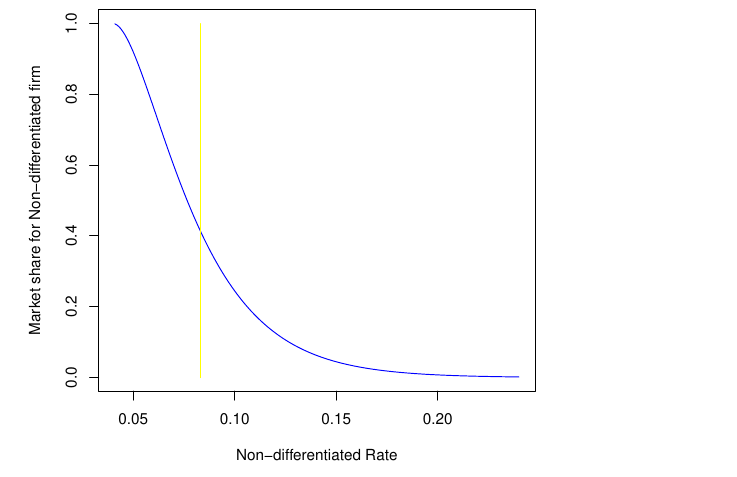
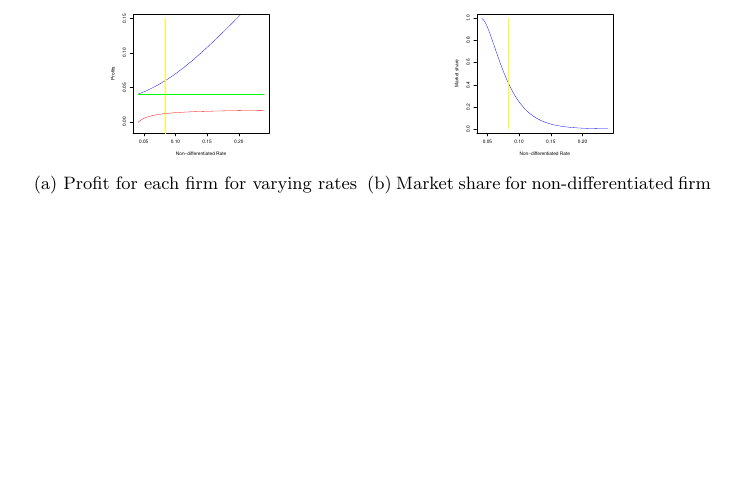
Before and after one commit to danielhstahl/loan_pricing_book, a LaTeX document (LoanPricing.tex): part of page 15 of 18 before the commit and part of page 13 of 16 after it, cut so that both start at the same text, the shorter picture padded with empty space. The pictures show the PDF file LoanPricing.pdf that the author committed with the source.

Commit message:
still working through needed chart modifications

```diff
--- a/LoanPricing.tex
+++ b/LoanPricing.tex
@@ -365,11 +367,23 @@ Since the differentiating firm will choose the rate to charge based off the choi
 
 In the charts below, \(\alpha=2\), \(\beta=48\), required return for capital is 4\%, yielding an equilibrium rate of \(1/12 \approx 0.0833\).
 
-\includegraphics{LoanPricing-002}
 
 
-\includegraphics{LoanPricing-003}
+\begin{figure}
+\centering
+\begin{subfigure}{.5\textwidth}
+  \centering
+ \includegraphics[width=0.5\linewidth]{LoanPricing-fig1plot}
 
+
+  \caption{Profit for each firm for varying rates}
+\end{subfigure}%
+\begin{subfigure}{.5\textwidth}
+  \centering
+  \includegraphics[width=0.5\linewidth]{LoanPricing-fig2plot}
+  \caption{Market share for non-differentiated firm}
+\end{subfigure}
+\end{figure}
 
 As expected, the differentiator dominates the market.  The only hope for the non-differentiator is to charge an extremely high price and try to get the very worst of the loans.  Of course, the non-differentiator is still not profitable and has essentially no market share even in the best case scenario.
 \\
```
Also changed, not shown: LoanPricing-fig1plot.pdf (added), LoanPricing-fig2plot.pdf (added), LoanPricing.pdf, Rplots.pdf (added), LoanPricing.tex (2 more changed lines), 1 other file.
